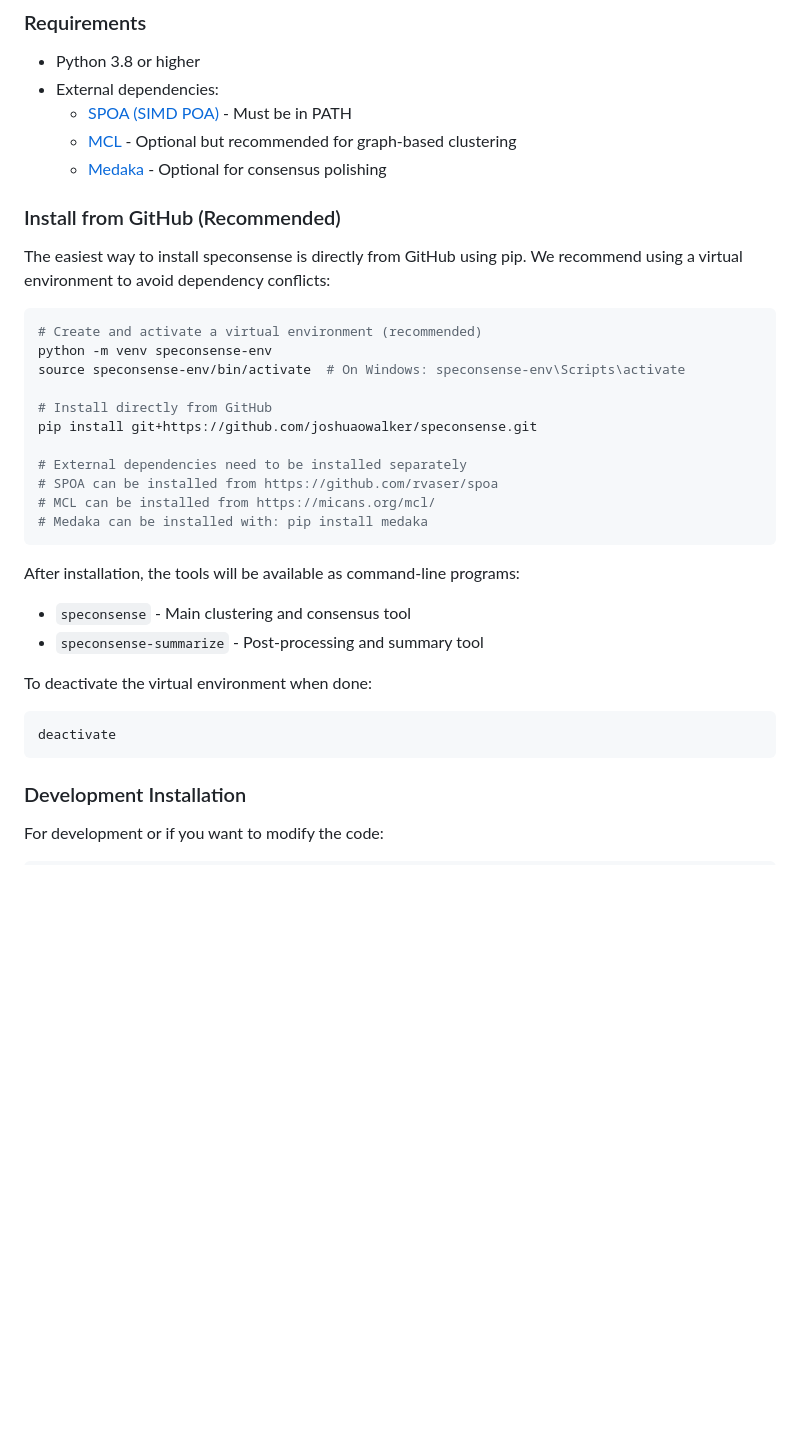
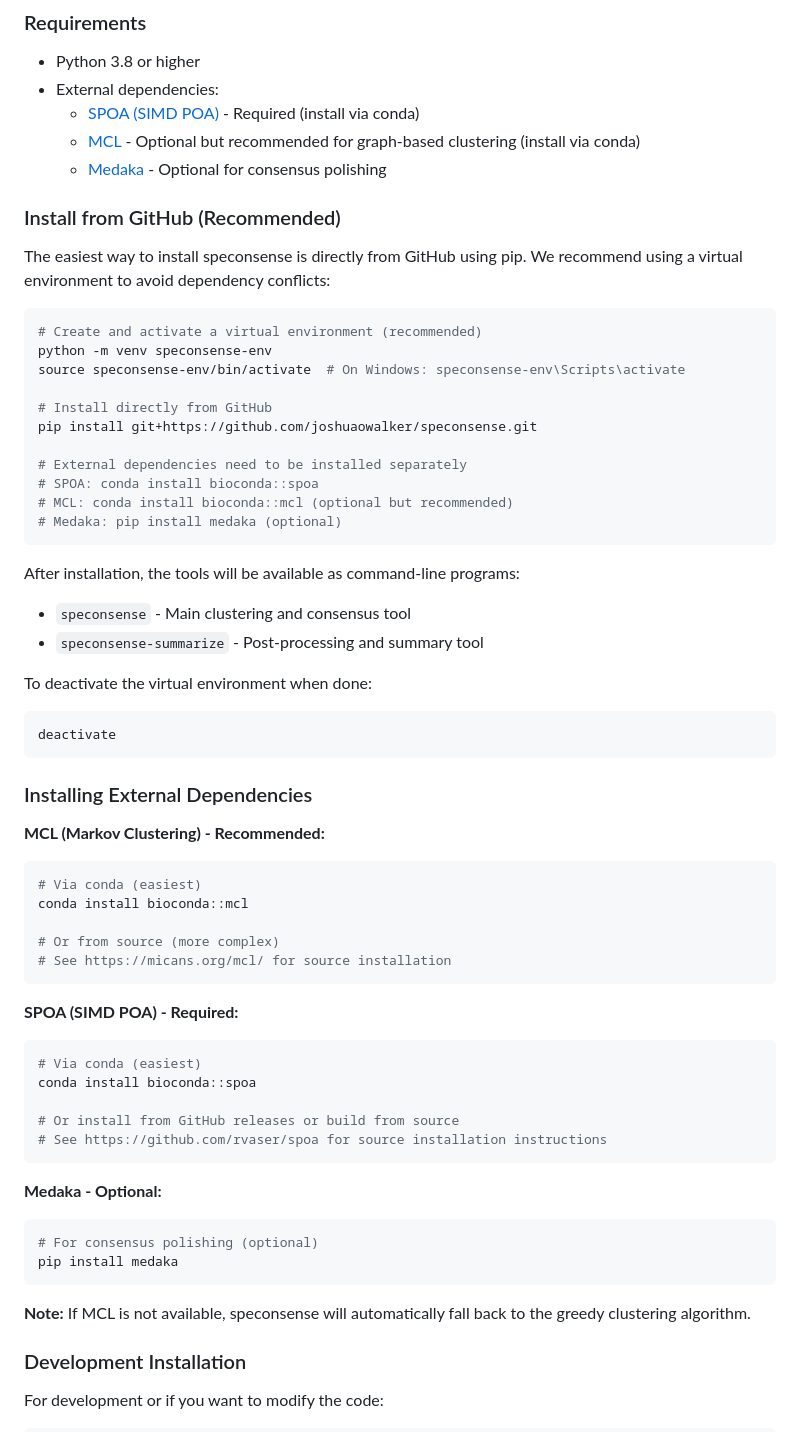
Before and after one commit to joshuaowalker/speconsense, a Markdown page: README.md, the part around the change. GitHub-like rendering; blank space fills up the shorter version.

Commit message:
Update installation documentation for conda availability
- Add conda installation instructions for both SPOA and MCL dependencies
- Simplify external dependency installation with bioconda::spoa and bioconda::mcl
- Update requirements section to emphasize conda as preferred installation method
- Add dedicated external dependencies section with clear installation commands
- Maintain fallback information for source installations
- Update both README.md and CLAUDE.md for consistency

This makes installation much easier for users since both major external dependencies
can now be installed via conda instead of requiring manual source builds.

🤖 Generated with [Claude Code](https://claude.ai/code)

Co-Authored-By: Claude <noreply@anthropic.com>

````diff
--- a/README.md
+++ b/README.md
@@ -21,8 +21,8 @@ The key features of Speconsense include:
 
 - Python 3.8 or higher
 - External dependencies:
-  - [SPOA (SIMD POA)](https://github.com/rvaser/spoa) - Must be in PATH
-  - [MCL](https://micans.org/mcl/) - Optional but recommended for graph-based clustering
+  - [SPOA (SIMD POA)](https://github.com/rvaser/spoa) - Required (install via conda)
+  - [MCL](https://micans.org/mcl/) - Optional but recommended for graph-based clustering (install via conda)
   - [Medaka](https://github.com/nanoporetech/medaka) - Optional for consensus polishing
 
 ### Install from GitHub (Recommended)
@@ -38,9 +38,9 @@ source speconsense-env/bin/activate  # On Windows: speconsense-env\Scripts\activ
 pip install git+https://github.com/joshuaowalker/speconsense.git
 
 # External dependencies need to be installed separately
-# SPOA can be installed from https://github.com/rvaser/spoa
-# MCL can be installed from https://micans.org/mcl/
-# Medaka can be installed with: pip install medaka
+# SPOA: conda install bioconda::spoa
+# MCL: conda install bioconda::mcl (optional but recommended)
+# Medaka: pip install medaka (optional)
 ```
 
 After installation, the tools will be available as command-line programs:
@@ -51,6 +51,34 @@ To deactivate the virtual environment when done:
 ```bash
 deactivate
 ```
+
+### Installing External Dependencies
+
+**MCL (Markov Clustering) - Recommended:**
+```bash
+# Via conda (easiest)
+conda install bioconda::mcl
+
+# Or from source (more complex)
+# See https://micans.org/mcl/ for source installation
+```
+
+**SPOA (SIMD POA) - Required:**
+```bash
+# Via conda (easiest)
+conda install bioconda::spoa
+
+# Or install from GitHub releases or build from source
+# See https://github.com/rvaser/spoa for source installation instructions
+```
+
+**Medaka - Optional:**
+```bash
+# For consensus polishing (optional)
+pip install medaka
+```
+
+**Note:** If MCL is not available, speconsense will automatically fall back to the greedy clustering algorithm.
 
 ### Development Installation
 
````
Also changed, not shown: CLAUDE.md (+2 -2 lines).
